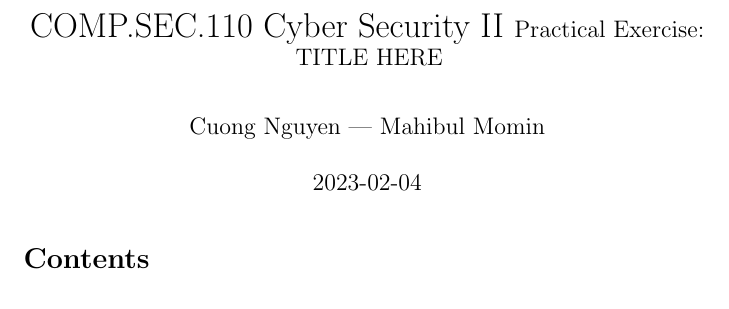
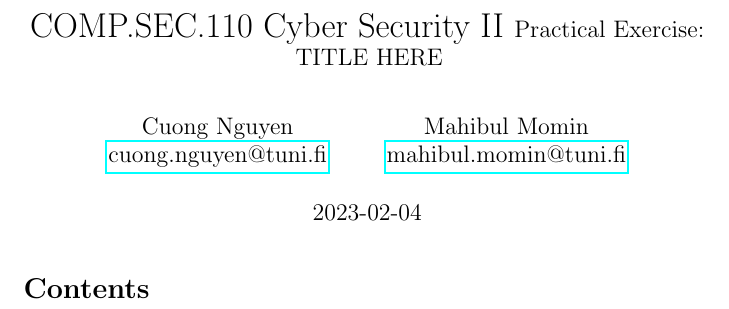
Before and after one commit to ancuongnguyen07/Cyber2_Prac_Ex, a LaTeX document (template/answer_sheet.tex): part of page 1 of 2, cut so that both start at the same text. Compiled offline with pdfLaTeX.

Commit message:
[template] add email of members

```diff
--- a/template/answer_sheet.tex
+++ b/template/answer_sheet.tex
@@ -13,7 +13,9 @@
 \title{COMP.SEC.110 Cyber Security II
     \large Practical Exercise: TITLE HERE\!
 }
-\author{Cuong Nguyen --- Mahibul Momin}
+\author{Cuong Nguyen\\ \href{mailto:cuong.nguyen@tuni.fi}{cuong.nguyen@tuni.fi}
+        \and Mahibul Momin\\ \href{mailto:mahibul.momin@tuni.fi}{mahibul.momin@tuni.fi}
+}
 
 \begin{document}
 
```
